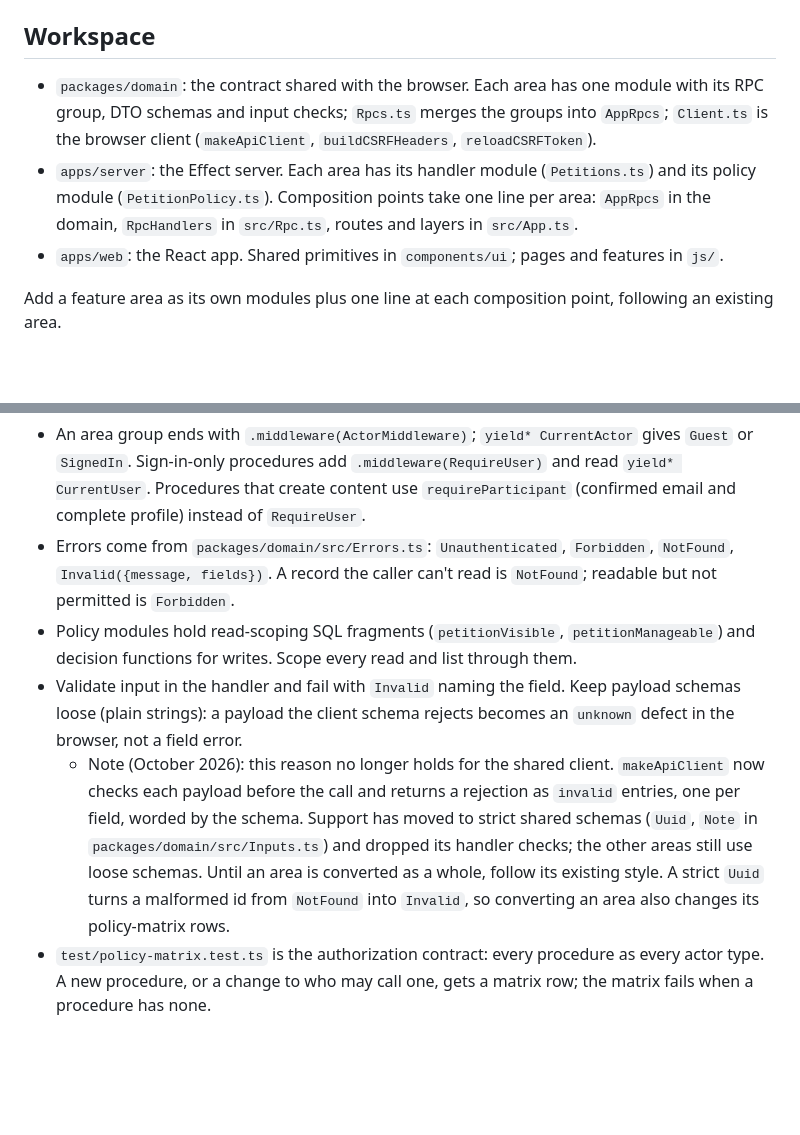
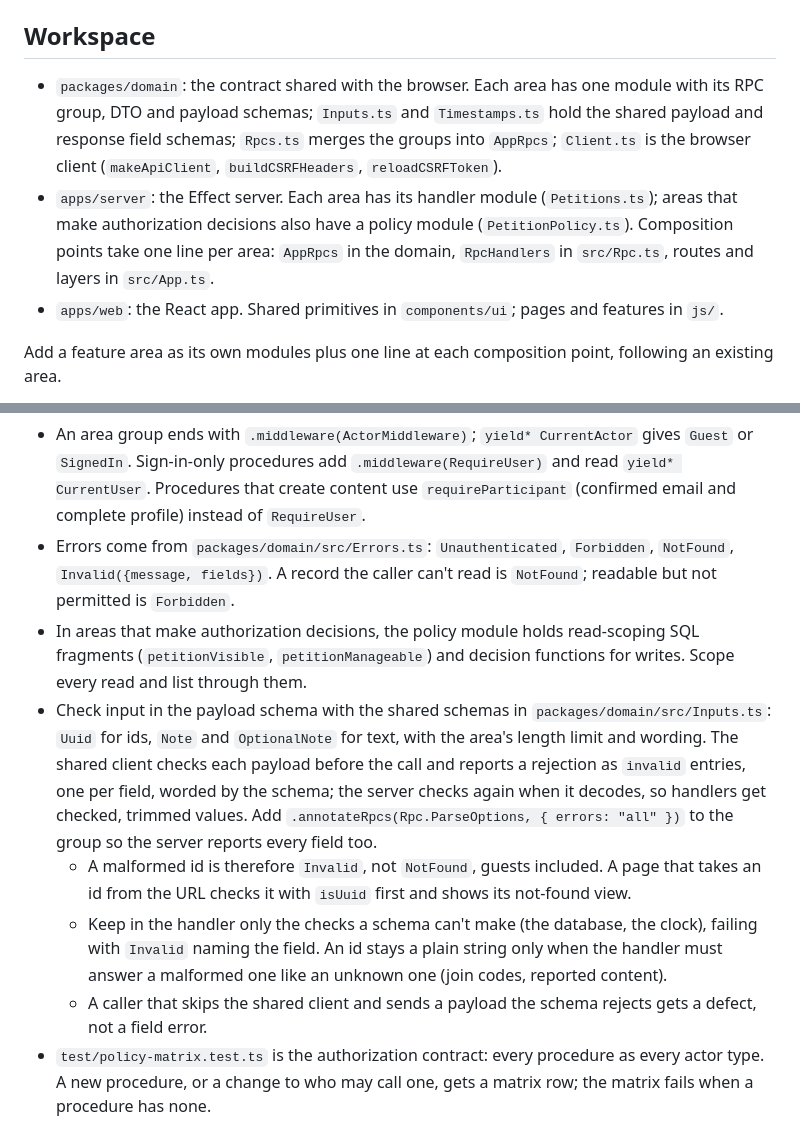
Before and after one commit to Bahnstar/petitionu, a Markdown page: AGENTS.md, 2 parts joined by grey strips. Rendered like a GitHub page; blank space fills up the shorter version.

Commit message:
Document strict payload schemas as the convention
AGENTS.md replaces the loose-payload rule and its transitional note with the
strict-schema convention now that every area is converted, and words the
policy-module rule for areas that make authorization decisions. The Effect
gotchas note how payload encoding reads schemas and how timestamps are read
and sent. The deployment guide notes that pages with an old bundle can get
defects after a release that tightens a payload schema.

```diff
--- a/AGENTS.md
+++ b/AGENTS.md
@@ -9,8 +9,8 @@
 
 ## Workspace
 
-- `packages/domain`: the contract shared with the browser. Each area has one module with its RPC group, DTO schemas and input checks; `Rpcs.ts` merges the groups into `AppRpcs`; `Client.ts` is the browser client (`makeApiClient`, `buildCSRFHeaders`, `reloadCSRFToken`).
-- `apps/server`: the Effect server. Each area has its handler module (`Petitions.ts`) and its policy module (`PetitionPolicy.ts`). Composition points take one line per area: `AppRpcs` in the domain, `RpcHandlers` in `src/Rpc.ts`, routes and layers in `src/App.ts`.
+- `packages/domain`: the contract shared with the browser. Each area has one module with its RPC group, DTO and payload schemas; `Inputs.ts` and `Timestamps.ts` hold the shared payload and response field schemas; `Rpcs.ts` merges the groups into `AppRpcs`; `Client.ts` is the browser client (`makeApiClient`, `buildCSRFHeaders`, `reloadCSRFToken`).
+- `apps/server`: the Effect server. Each area has its handler module (`Petitions.ts`); areas that make authorization decisions also have a policy module (`PetitionPolicy.ts`). Composition points take one line per area: `AppRpcs` in the domain, `RpcHandlers` in `src/Rpc.ts`, routes and layers in `src/App.ts`.
 - `apps/web`: the React app. Shared primitives in `components/ui`; pages and features in `js/`.
 
 Add a feature area as its own modules plus one line at each composition point, following an existing area.
@@ -19,9 +19,11 @@ Add a feature area as its own modules plus one line at each composition point, f
 
 - An area group ends with `.middleware(ActorMiddleware)`; `yield* CurrentActor` gives `Guest` or `SignedIn`. Sign-in-only procedures add `.middleware(RequireUser)` and read `yield* CurrentUser`. Procedures that create content use `requireParticipant` (confirmed email and complete profile) instead of `RequireUser`.
 - Errors come from `packages/domain/src/Errors.ts`: `Unauthenticated`, `Forbidden`, `NotFound`, `Invalid({message, fields})`. A record the caller can't read is `NotFound`; readable but not permitted is `Forbidden`.
-- Policy modules hold read-scoping SQL fragments (`petitionVisible`, `petitionManageable`) and decision functions for writes. Scope every read and list through them.
-- Validate input in the handler and fail with `Invalid` naming the field. Keep payload schemas loose (plain strings): a payload the client schema rejects becomes an `unknown` defect in the browser, not a field error.
-  - Note (October 2026): this reason no longer holds for the shared client. `makeApiClient` now checks each payload before the call and returns a rejection as `invalid` entries, one per field, worded by the schema. Support has moved to strict shared schemas (`Uuid`, `Note` in `packages/domain/src/Inputs.ts`) and dropped its handler checks; the other areas still use loose schemas. Until an area is converted as a whole, follow its existing style. A strict `Uuid` turns a malformed id from `NotFound` into `Invalid`, so converting an area also changes its policy-matrix rows.
+- In areas that make authorization decisions, the policy module holds read-scoping SQL fragments (`petitionVisible`, `petitionManageable`) and decision functions for writes. Scope every read and list through them.
+- Check input in the payload schema with the shared schemas in `packages/domain/src/Inputs.ts`: `Uuid` for ids, `Note` and `OptionalNote` for text, with the area's length limit and wording. The shared client checks each payload before the call and reports a rejection as `invalid` entries, one per field, worded by the schema; the server checks again when it decodes, so handlers get checked, trimmed values. Add `.annotateRpcs(Rpc.ParseOptions, { errors: "all" })` to the group so the server reports every field too.
+  - A malformed id is therefore `Invalid`, not `NotFound`, guests included. A page that takes an id from the URL checks it with `isUuid` first and shows its not-found view.
+  - Keep in the handler only the checks a schema can't make (the database, the clock), failing with `Invalid` naming the field. An id stays a plain string only when the handler must answer a malformed one like an unknown one (join codes, reported content).
+  - A caller that skips the shared client and sends a payload the schema rejects gets a defect, not a field error.
 - `test/policy-matrix.test.ts` is the authorization contract: every procedure as every actor type. A new procedure, or a change to who may call one, gets a matrix row; the matrix fails when a procedure has none.
 
 ## Database
```
Also changed, not shown: docs/agents/effect-and-better-auth.md (+3 -2 lines), docs/deployment.md (+2 -0 lines).
